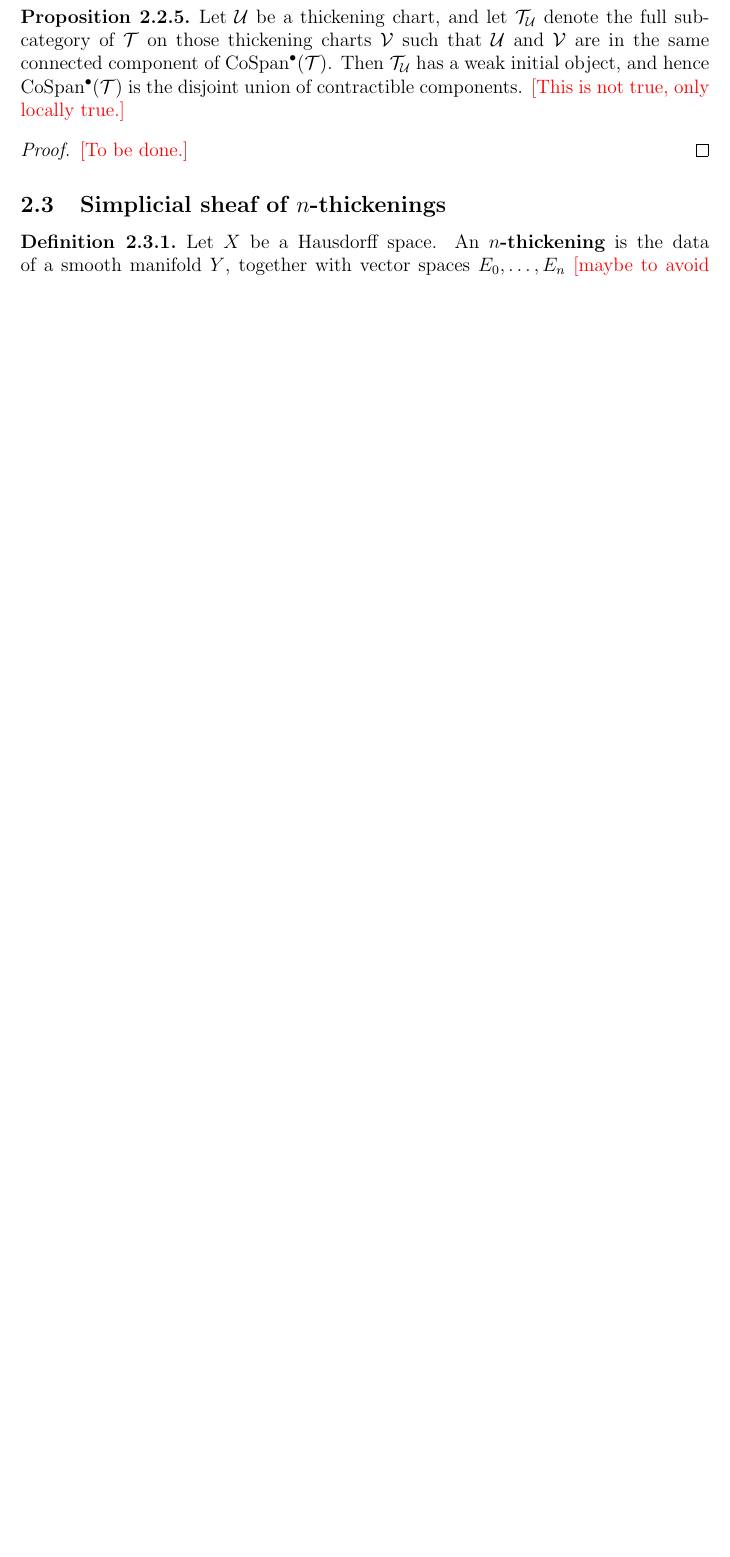
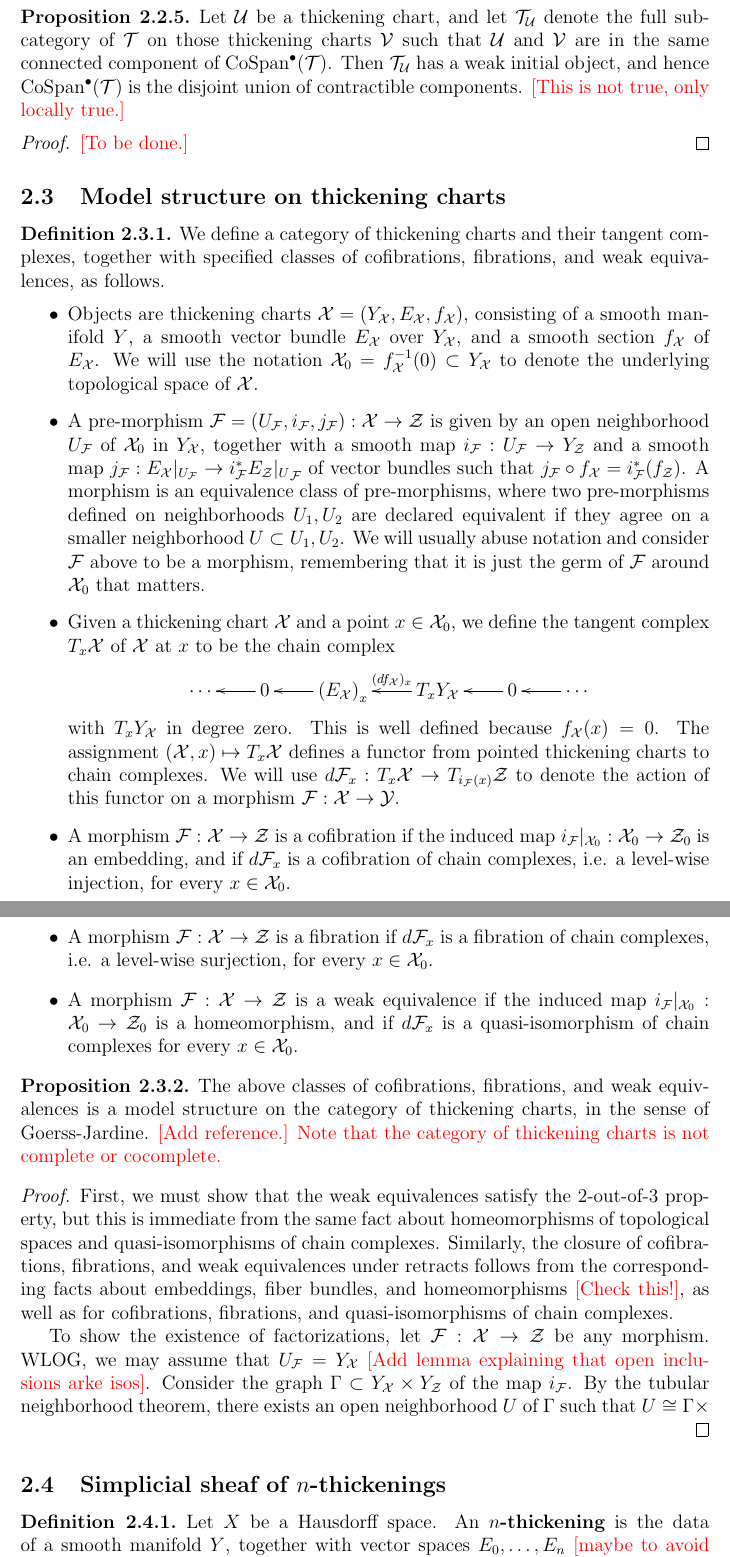
Before and after one commit to JacobMcNamara/Jake-and-Hiro, a LaTeX paper (mcnamara-tanaka.tex, which reads structure-sheaf.tex): part of page 4 of 21 before the commit and two parts of pages 4 and 5 of 22 after it, the two joined at a grey line, cut so that both start at the same text, the shorter picture padded with empty space. Compiled offline with pdfLaTeX.

Commit message:
added model stuff

```diff
--- a/structure-sheaf.tex
+++ b/structure-sheaf.tex
@@ -70,6 +70,41 @@ Let $\cU$ be a thickening chart, and let $\cT_\cU$ denote the full subcategory o
 
 \begin{proof}
 \jake{[To be done.]}
+\end{proof}
+
+\subsection{Model structure on thickening charts}
+
+\begin{definition}\label{thickening-model-structure}
+We define a category of thickening charts and their tangent complexes, together with specified classes of cofibrations, fibrations, and weak equivalences, as follows.
+\begin{itemize}
+
+\item Objects are thickening charts $\cX = (Y_\cX, E_\cX, f_\cX)$, consisting of a smooth manifold $Y$, a smooth vector bundle $E_\cX$ over $Y_\cX$, and a smooth section $f_\cX$ of $E_\cX$. We will use the notation $\cX_0 = f_\cX^{-1}(0) \subset Y_\cX$ to denote the underlying topological space of $\cX$.
+
+\item A pre-morphism $\cF = (U_\cF, i_\cF, j_\cF): \cX \to \cZ$ is given by an open neighborhood $U_\cF$ of $\cX_0$ in $Y_\cX$, together with a smooth map $i_\cF: U_\cF \to Y_\cZ$ and a smooth map $j_\cF: \rest{E_\cX}{U_\cF} \to \rest{i_\cF^* E_\cZ}U_{\cF}$ of vector bundles such that $j_\cF \circ f_\cX = i_\cF^*(f_\cZ)$. A morphism is an equivalence class of pre-morphisms, where two pre-morphisms defined on neighborhoods $U_1, U_2$ are declared equivalent if they agree on a smaller neighborhood $U \subset U_1, U_2$. We will usually abuse notation and consider $\cF$ above to be a morphism, remembering that it is just the germ of $\cF$ around $\cX_0$ that matters.
+
+\item Given a thickening chart $\cX$ and a point $x \in \cX_0$, we define the tangent complex $T_x \cX$ of $\cX$ at $x$ to be the chain complex
+\[\xymatrix{ \cdots & 0 \ar[l] & \left(E_\cX\right)_x \ar[l] & T_x Y_\cX \ar[l]_-{(df_\cX)_x} & 0 \ar[l] & \cdots \ar[l] }\]
+with $T_x Y_\cX$ in degree zero. This is well defined because $f_\cX(x) = 0$. The assignment $(\cX, x) \mapsto T_x \cX$ defines a functor from pointed thickening charts to chain complexes. We will use $d \cF_x: T_x \cX \to T_{i_\cF(x)} \cZ$ to denote the action of this functor on a morphism $\cF: \cX \to \cY$.
+
+\item A morphism $\cF : \cX \to \cZ$ is a cofibration if the induced map $\rest{i_\cF}{\cX_0}: \cX_0 \to \cZ_0$ is an embedding, and if $d \cF_x$ is a cofibration of chain complexes, i.e. a level-wise injection, for every $x \in \cX_0$.
+
+\item A morphism $\cF : \cX \to \cZ$ is a fibration if $d \cF_x$ is a fibration of chain complexes, i.e. a level-wise surjection, for every $x \in \cX_0$.
+
+\item A morphism $\cF : \cX \to \cZ$ is a weak equivalence if the induced map $\rest{i_\cF}{\cX_0}: \cX_0 \to \cZ_0$ is a homeomorphism, and if $d \cF_x$ is a quasi-isomorphism of chain complexes for every $x \in \cX_0$.
+
+\end{itemize}
+\end{definition}
+
+\begin{prop}\label{model-structure}
+The above classes of cofibrations, fibrations, and weak equivalences is a model structure on the category of thickening charts, in the sense of Goerss-Jardine. \jake{[Add reference.]} \jake{Note that the category of thickening charts is not complete or cocomplete.}
+\end{prop}
+
+\begin{proof}
+
+First, we must show that the weak equivalences satisfy the 2-out-of-3 property, but this is immediate from the same fact about homeomorphisms of topological spaces and quasi-isomorphisms of chain complexes. Similarly, the closure of cofibrations, fibrations, and weak equivalences under retracts follows from the corresponding facts about embeddings, fiber bundles, and homeomorphisms \jake{[Check this!]}, as well as for cofibrations, fibrations, and quasi-isomorphisms of chain complexes.
+
+To show the existence of factorizations, let $\cF: \cX \to \cZ$ be any morphism. WLOG, we may assume that $U_\cF = Y_\cX$ \jake{[Add lemma explaining that open inclusions arke isos]}. Consider the graph $\Gamma \subset Y_\cX \times Y_\cZ$ of the map $i_\cF$. By the tubular neighborhood theorem, there exists an open neighborhood $U$ of $\Gamma$ such that $U \cong \Gamma \times $
+
 \end{proof}
 
 \subsection{Simplicial sheaf of $n$-thickenings}
```
Also changed, not shown: mcnamara-tanaka.pdf, 6 other files.
